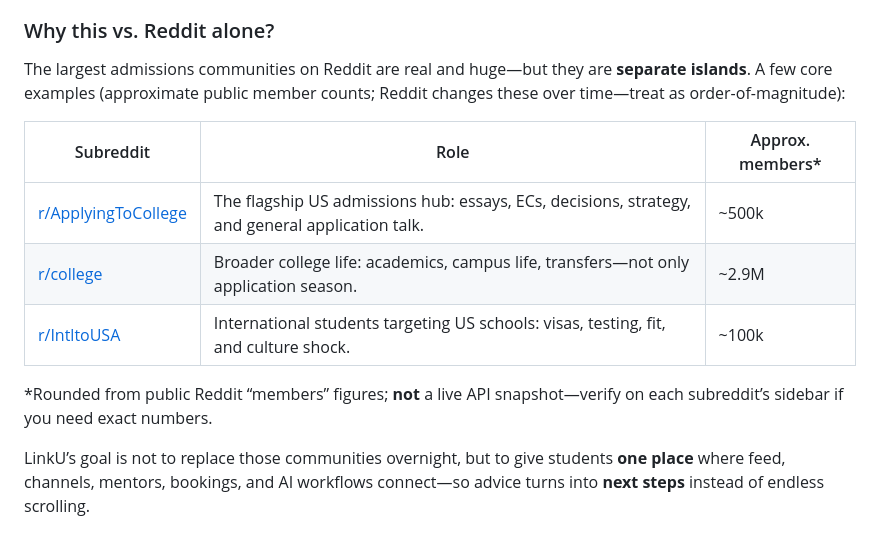
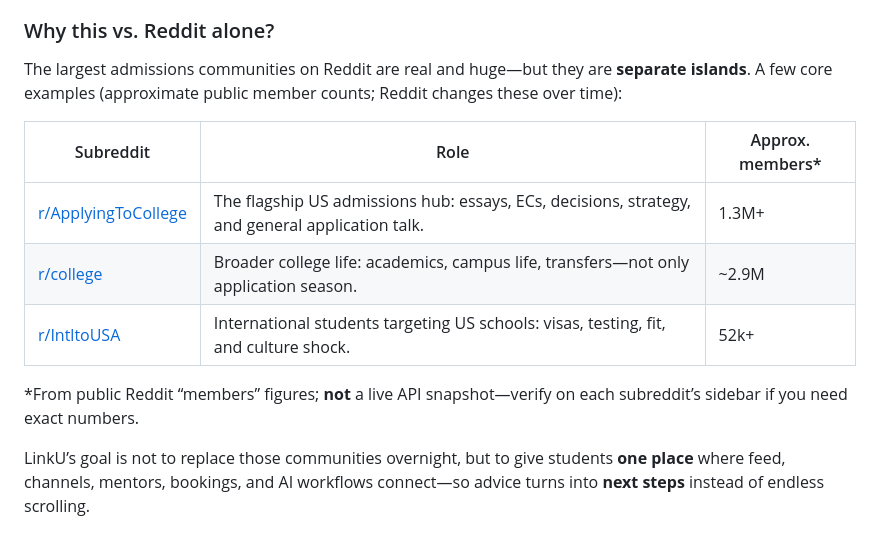
Before and after one commit to rsd-darshan/LinkU, a Markdown page: README.md, the part around the change. Rendered like a GitHub page.

Commit message:
docs: update Reddit community member counts in README
Made-with: Cursor

```diff
--- a/README.md
+++ b/README.md
@@ -44,15 +44,15 @@ College admissions discussion on the open web is spread across **hundreds** of s
 
 ### Why this vs. Reddit alone?
 
-The largest admissions communities on Reddit are real and huge—but they are **separate islands**. A few core examples (approximate public member counts; Reddit changes these over time—treat as order-of-magnitude):
+The largest admissions communities on Reddit are real and huge—but they are **separate islands**. A few core examples (approximate public member counts; Reddit changes these over time):
 
 | Subreddit | Role | Approx. members* |
 |-----------|------|-------------------|
-| [r/ApplyingToCollege](https://www.reddit.com/r/ApplyingToCollege/) | The flagship US admissions hub: essays, ECs, decisions, strategy, and general application talk. | ~500k |
+| [r/ApplyingToCollege](https://www.reddit.com/r/ApplyingToCollege/) | The flagship US admissions hub: essays, ECs, decisions, strategy, and general application talk. | 1.3M+ |
 | [r/college](https://www.reddit.com/r/college/) | Broader college life: academics, campus life, transfers—not only application season. | ~2.9M |
-| [r/IntltoUSA](https://www.reddit.com/r/IntltoUSA/) | International students targeting US schools: visas, testing, fit, and culture shock. | ~100k |
+| [r/IntltoUSA](https://www.reddit.com/r/IntltoUSA/) | International students targeting US schools: visas, testing, fit, and culture shock. | 52k+ |
 
-\*Rounded from public Reddit “members” figures; **not** a live API snapshot—verify on each subreddit’s sidebar if you need exact numbers.
+\*From public Reddit “members” figures; **not** a live API snapshot—verify on each subreddit’s sidebar if you need exact numbers.
 
 LinkU’s goal is not to replace those communities overnight, but to give students **one place** where feed, channels, mentors, bookings, and AI workflows connect—so advice turns into **next steps** instead of endless scrolling.
 
```
